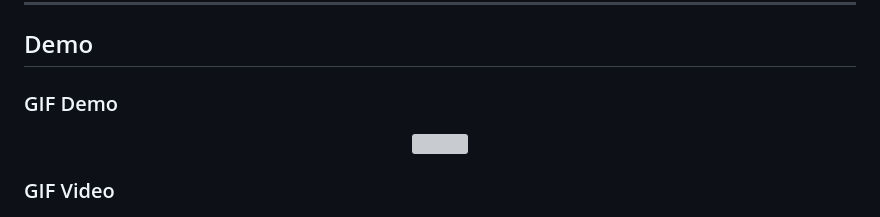
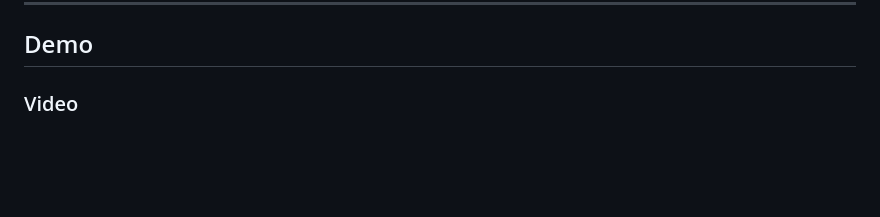
Before and after one commit to arsalfrlh/kwanza-ai, a Markdown page: README.md, the part around the change. GitHub-like rendering; blank space fills up the shorter version; grey boxes are pictures that could not be loaded.

Commit message:
Change GIF demo to video in README
Updated demo section to replace GIF demo with video.

```diff
--- a/README.md
+++ b/README.md
@@ -38,13 +38,7 @@ The application supports:
 
 ## Demo
 
-### GIF Demo
-
-<p align="center">
-  <img src="https://github.com/arsalfrlh/kwanza-ai/blob/main/Demo/gif-stream.mp4" width="300"/>
-</p>
-
-### GIF Video
+### Video
 
 <p align="center">
   <a href="https://github.com/arsalfrlh/kwanza-ai/blob/main/Demo/video.mp4">
```
